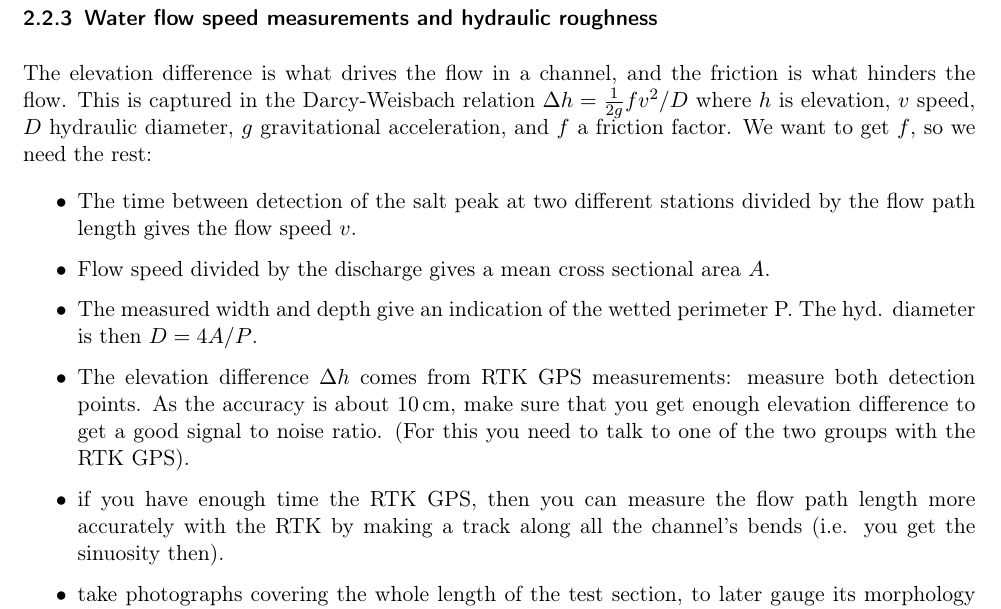
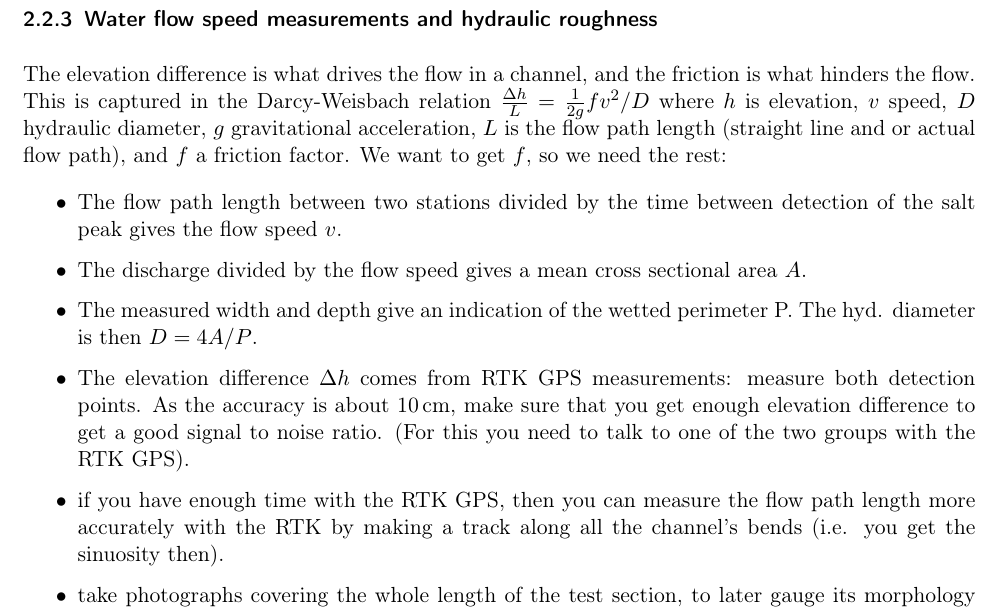
Before and after one commit to eth-vaw-glaciology/GlacierHydroFieldcourse.jl, a LaTeX document (instructions/fieldnotes.tex): part of page 7 of 11, cut so that both start at the same text. Compiled offline with pdfLaTeX.

Commit message:
Fix mistakes in the instructions

```diff
--- a/instructions/fieldnotes.tex
+++ b/instructions/fieldnotes.tex
@@ -391,15 +391,16 @@ with the Kovacs to drill you a hole).
 
 The elevation difference is what drives the flow in a channel, and the
 friction is what hinders the flow.  This is captured in the
-Darcy-Weisbach relation $\Delta h = \frac{1}{2g} f v^2/D$ where $h$ is
+Darcy-Weisbach relation $\frac{\Delta h}{L} = \frac{1}{2g} f v^2/D$ where $h$ is
 elevation, $v$ speed, $D$ hydraulic diameter, $g$ gravitational
-acceleration, and $f$ a friction factor.  We want to get $f$, so we
+acceleration, $L$ is the flow path length (straight line and or actual flow path),
+and $f$ a friction factor.  We want to get $f$, so we
 need the rest:
 
 \begin{itemize}
-\item The time between detection of the salt peak at two different stations
-  divided by the flow path length gives the flow speed $v$.
-\item Flow speed divided by the discharge gives a mean cross sectional
+\item The flow path length between two stations divided
+by the time between detection of the salt peak gives the flow speed $v$.
+\item The discharge divided by the flow speed gives a mean cross sectional
   area $A$.
 \item The measured width and depth give an indication of the wetted
 perimeter P.  The hyd. diameter is then $D = 4A/P$.
@@ -408,7 +409,7 @@ detection points.  As the accuracy is about 10\,cm,
 make sure that you get enough elevation difference to get a good
 signal to noise ratio.  (For this you need to talk to one of the two
 groups with the RTK GPS).
-\item if you have enough time the RTK GPS, then you can measure the
+\item if you have enough time with the RTK GPS, then you can measure the
   flow path length more accurately with the RTK by making a track
   along all the channel's bends (i.e. you get the sinuosity then).
 \item take photographs covering the whole length of the test section,
```
Also changed, not shown: instructions/fieldnotes.pdf.
